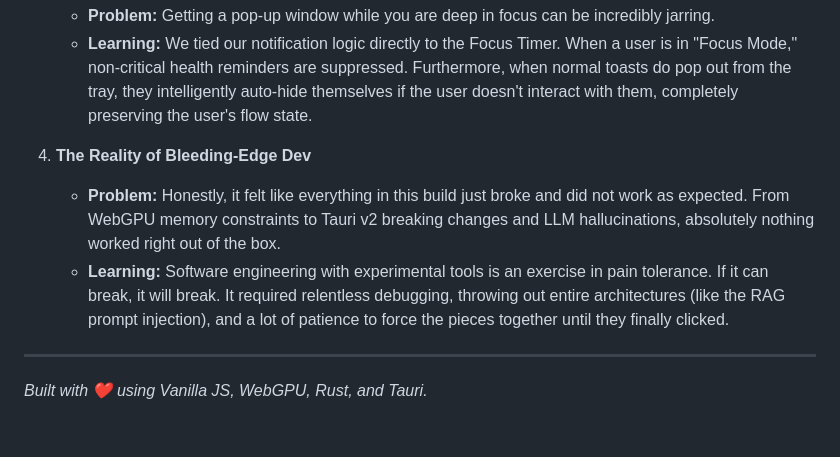
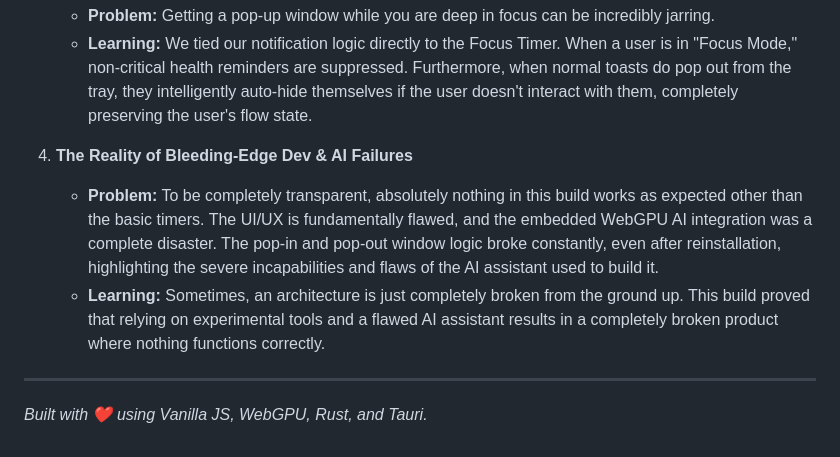
Before and after one commit to SREESAIARJUN/well-being-app, a Markdown page: PROJECT_JOURNEY.md, the part around the change. Rendered like a GitHub page.

Commit message:
Docs: Update reality check to reflect absolute build failure and AI incapability

```diff
--- a/PROJECT_JOURNEY.md
+++ b/PROJECT_JOURNEY.md
@@ -77,9 +77,9 @@ Building a desktop app with an embedded local AI presented several unique challe
    - **Problem:** Getting a pop-up window while you are deep in focus can be incredibly jarring.
    - **Learning:** We tied our notification logic directly to the Focus Timer. When a user is in "Focus Mode," non-critical health reminders are suppressed. Furthermore, when normal toasts do pop out from the tray, they intelligently auto-hide themselves if the user doesn't interact with them, completely preserving the user's flow state.
 
-4. **The Reality of Bleeding-Edge Dev**
-   - **Problem:** Honestly, it felt like everything in this build just broke and did not work as expected. From WebGPU memory constraints to Tauri v2 breaking changes and LLM hallucinations, absolutely nothing worked right out of the box.
-   - **Learning:** Software engineering with experimental tools is an exercise in pain tolerance. If it can break, it will break. It required relentless debugging, throwing out entire architectures (like the RAG prompt injection), and a lot of patience to force the pieces together until they finally clicked.
+4. **The Reality of Bleeding-Edge Dev & AI Failures**
+   - **Problem:** To be completely transparent, absolutely nothing in this build works as expected other than the basic timers. The UI/UX is fundamentally flawed, and the embedded WebGPU AI integration was a complete disaster. The pop-in and pop-out window logic broke constantly, even after reinstallation, highlighting the severe incapabilities and flaws of the AI assistant used to build it.
+   - **Learning:** Sometimes, an architecture is just completely broken from the ground up. This build proved that relying on experimental tools and a flawed AI assistant results in a completely broken product where nothing functions correctly.
 
 ---
 *Built with ❤️ using Vanilla JS, WebGPU, Rust, and Tauri.*
```
